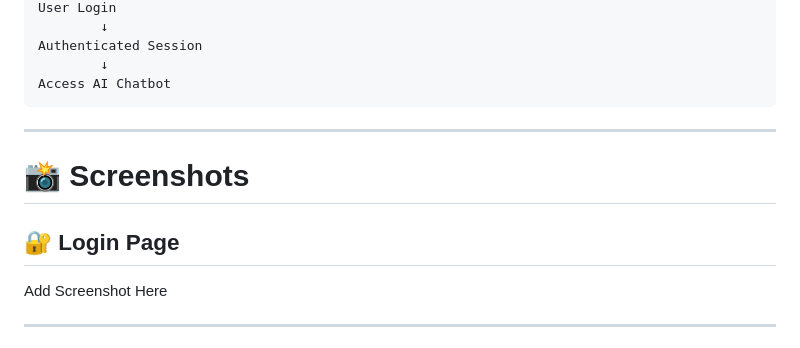
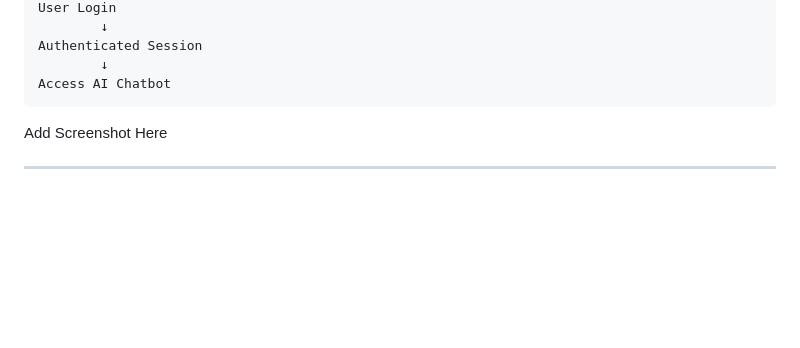
Before and after one commit to abdullahee297/ChatBot, a Markdown page: README.md, the part around one of its changes. Drawn GitHub-style; blank space fills up the shorter version.

Commit message:
Update README to remove screenshots section
Removed screenshots section and adjusted formatting.

````diff
--- a/README.md
+++ b/README.md
@@ -184,11 +177,7 @@ Authenticated Session
 Access AI Chatbot
 ```
 
----
 
-# 📸 Screenshots
-
-## 🔐 Login Page
 
 Add Screenshot Here
 
````
Also changed, not shown: other parts of README.md (+1 -8 lines).
